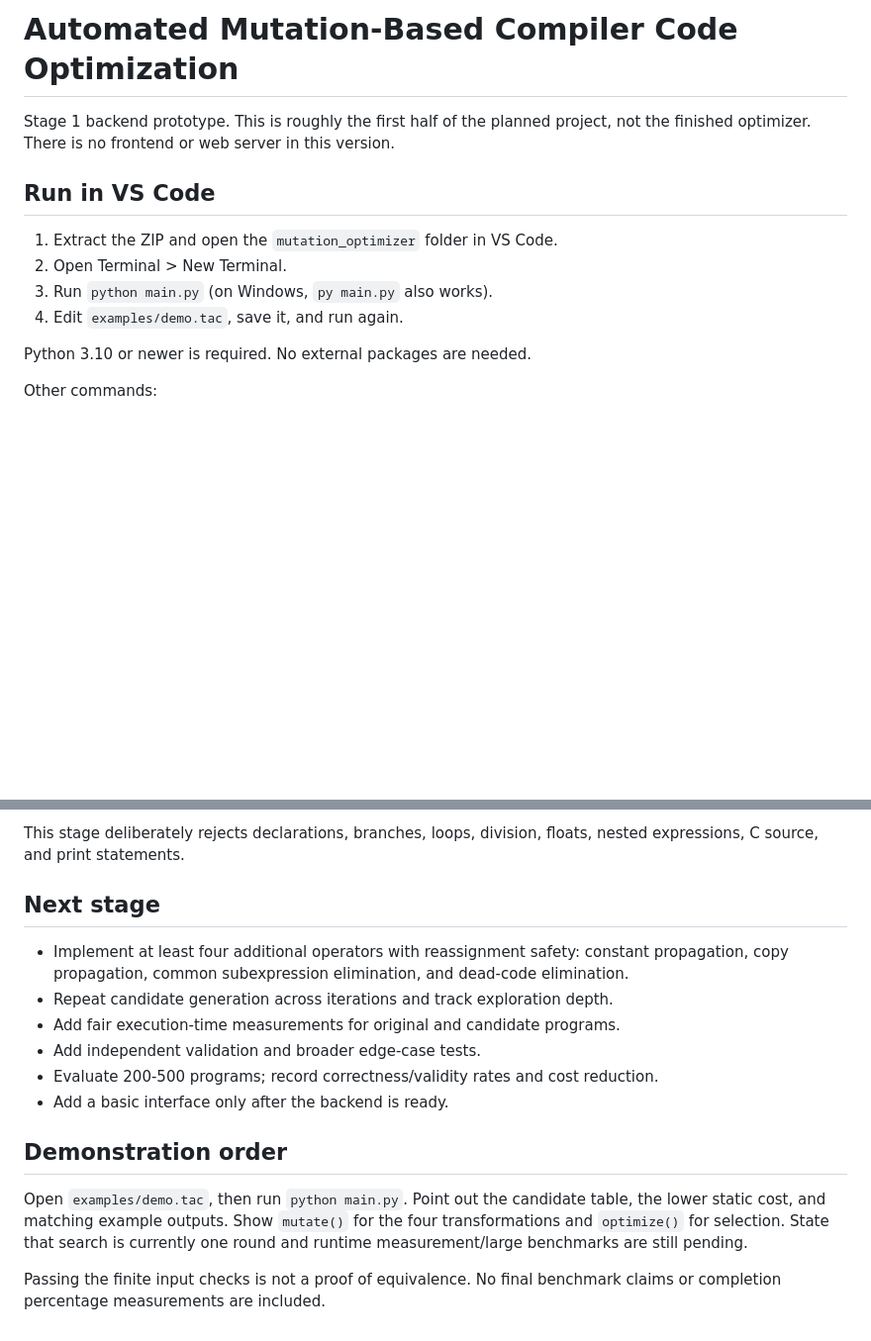
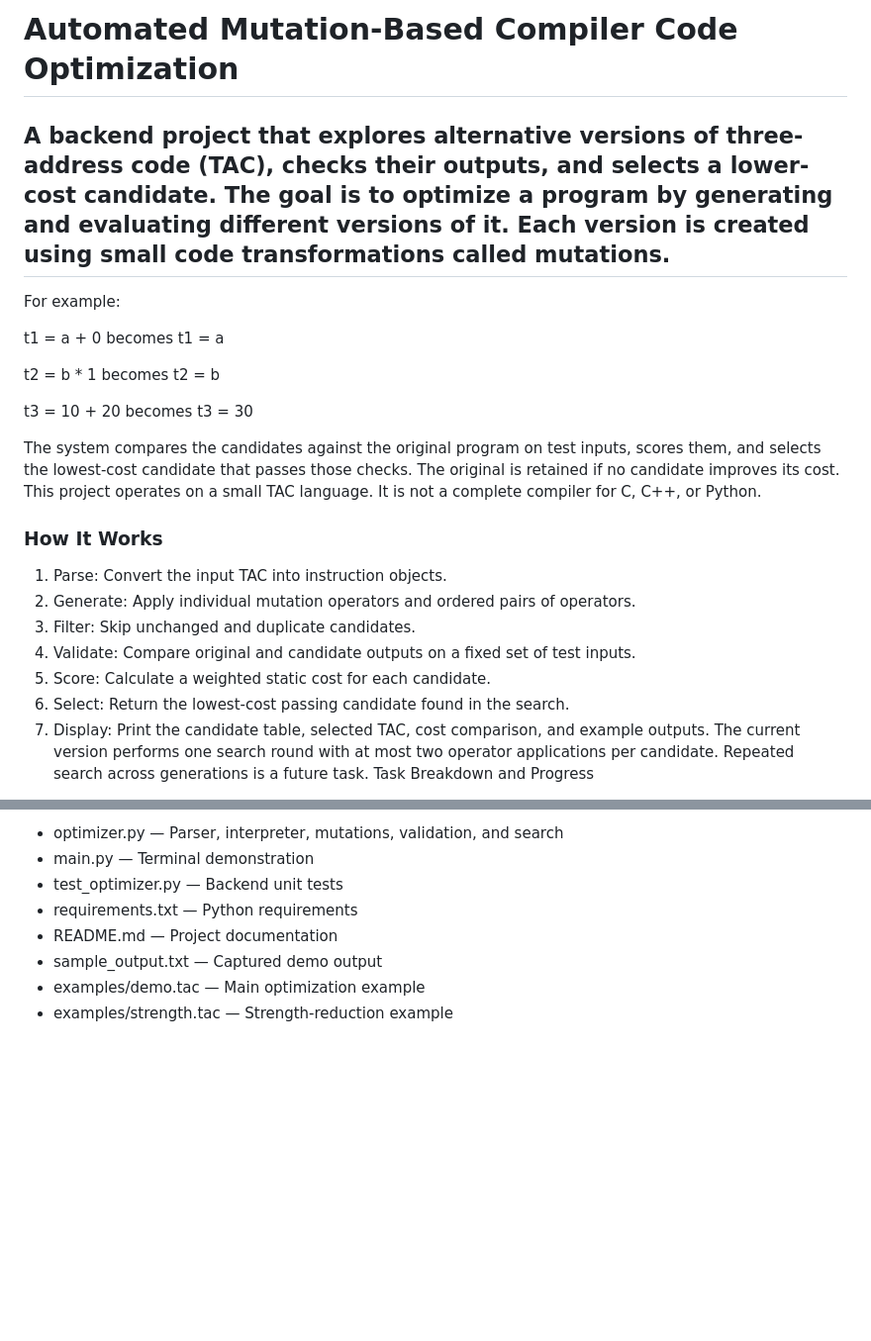
Before and after one commit to Aarni-Handoo/Automated-Mutation-Based-Compiler-Code-Optimization, a Markdown page: README.md, 2 parts joined by grey strips. Shown at 99% size. GitHub-like rendering; blank space fills up the shorter version.

Commit message:
ADDED NEW UPDATES TO README

```diff
--- a/README.md
+++ b/README.md
@@ -1,16 +1,24 @@
-# Automated Mutation-Based Compiler Code Optimization
+# **Automated Mutation-Based Compiler Code Optimization**
 
-Stage 1 backend prototype. This is roughly the first half of the planned project,
-not the finished optimizer. There is no frontend or web server in this version.
+## A backend project that explores alternative versions of three-address code (TAC), checks their outputs, and selects a lower-cost candidate. The goal is to optimize a program by generating and evaluating different versions of it. Each version is created using small code transformations called mutations.
+For example:
 
-## Run in VS Code
+t1 = a + 0       becomes       t1 = a
 
-1. Extract the ZIP and open the `mutation_optimizer` folder in VS Code.
-2. Open Terminal > New Terminal.
-3. Run `python main.py` (on Windows, `py main.py` also works).
-4. Edit `examples/demo.tac`, save it, and run again.
+t2 = b * 1       becomes       t2 = b
 
-Python 3.10 or newer is required. No external packages are needed.
+t3 = 10 + 20     becomes       t3 = 30
 
-Other commands:
+The system compares the candidates against the original program on test inputs, scores them, and selects the lowest-cost candidate that passes those checks. The original is retained if no candidate improves its cost.
+This project operates on a small TAC language. It is not a complete compiler for C, C++, or Python.
+### How It Works
+1. Parse: Convert the input TAC into instruction objects.
+2. Generate: Apply individual mutation operators and ordered pairs of operators.
+3. Filter: Skip unchanged and duplicate candidates.
+4. Validate: Compare original and candidate outputs on a fixed set of test inputs.
+5. Score: Calculate a weighted static cost for each candidate.
+6. Select: Return the lowest-cost passing candidate found in the search.
+7. Display: Print the candidate table, selected TAC, cost comparison, and example outputs.
+The current version performs one search round with at most two operator applications per candidate. Repeated search across generations is a future task.
+Task Breakdown and Progress
 
@@ -53,23 +108,8 @@ Include at least one named output, e.g. `result = t4`.
-This stage deliberately rejects declarations, branches, loops, division,
-floats, nested expressions, C source, and print statements.
-
-## Next stage
-
-- Implement at least four additional operators with reassignment safety:
-  constant propagation, copy propagation, common subexpression elimination,
-  and dead-code elimination.
-- Repeat candidate generation across iterations and track exploration depth.
-- Add fair execution-time measurements for original and candidate programs.
-- Add independent validation and broader edge-case tests.
-- Evaluate 200-500 programs; record correctness/validity rates and cost reduction.
-- Add a basic interface only after the backend is ready.
-
-## Demonstration order
-
-Open `examples/demo.tac`, then run `python main.py`. Point out the candidate table,
-the lower static cost, and matching example outputs. Show `mutate()` for the four
-transformations and `optimize()` for selection. State that search is currently
-one round and runtime measurement/large benchmarks are still pending.
-
-Passing the finite input checks is not a proof of equivalence. No final benchmark
-claims or completion percentage measurements are included.
+- optimizer.py — Parser, interpreter, mutations, validation, and search
+- main.py — Terminal demonstration
+- test_optimizer.py — Backend unit tests
+- requirements.txt — Python requirements
+- README.md — Project documentation
+- sample_output.txt — Captured demo output
+- examples/demo.tac — Main optimization example
+- examples/strength.tac — Strength-reduction example
```
Also changed, not shown: other parts of README.md (+77 -30 lines).
